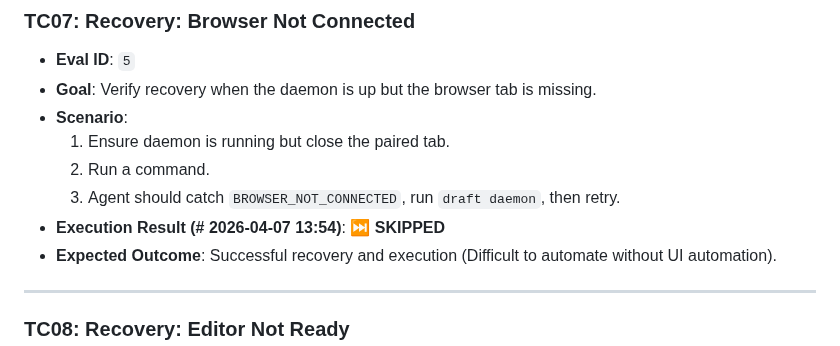
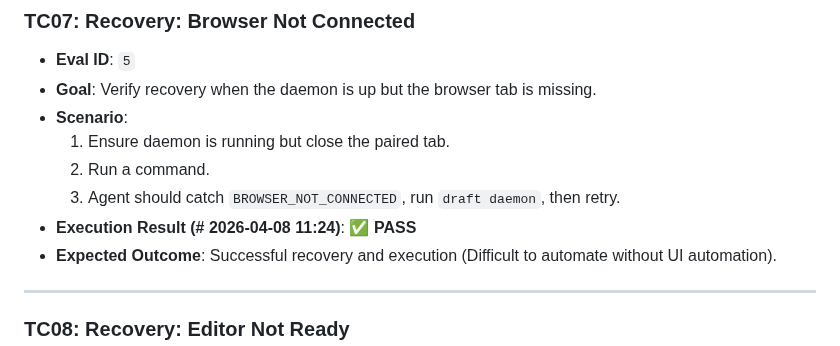
Before and after one commit to innosage-llc/draft-skills, a Markdown page: test-suite/live_tests.md, the part around one of its changes. GitHub-like rendering.

Commit message:
docs: update live E2E test execution results for 2026-04-08

```diff
--- a/test-suite/live_tests.md
+++ b/test-suite/live_tests.md
@@ -128,7 +128,7 @@ This document serves as the canonical live E2E test suite (Layer 3 of the testin
     1. Ensure daemon is running but close the paired tab.
     2. Run a command.
     3. Agent should catch `BROWSER_NOT_CONNECTED`, run `draft daemon`, then retry.
-- **Execution Result (# 2026-04-07 13:54)**: ⏭ **SKIPPED**
+- **Execution Result (# 2026-04-08 11:24)**: ✅ **PASS**
 - **Expected Outcome**: Successful recovery and execution (Difficult to automate without UI automation).
 
 ---
```
Also changed, not shown: other parts of test-suite/live_tests.md (+13 -13 lines).
